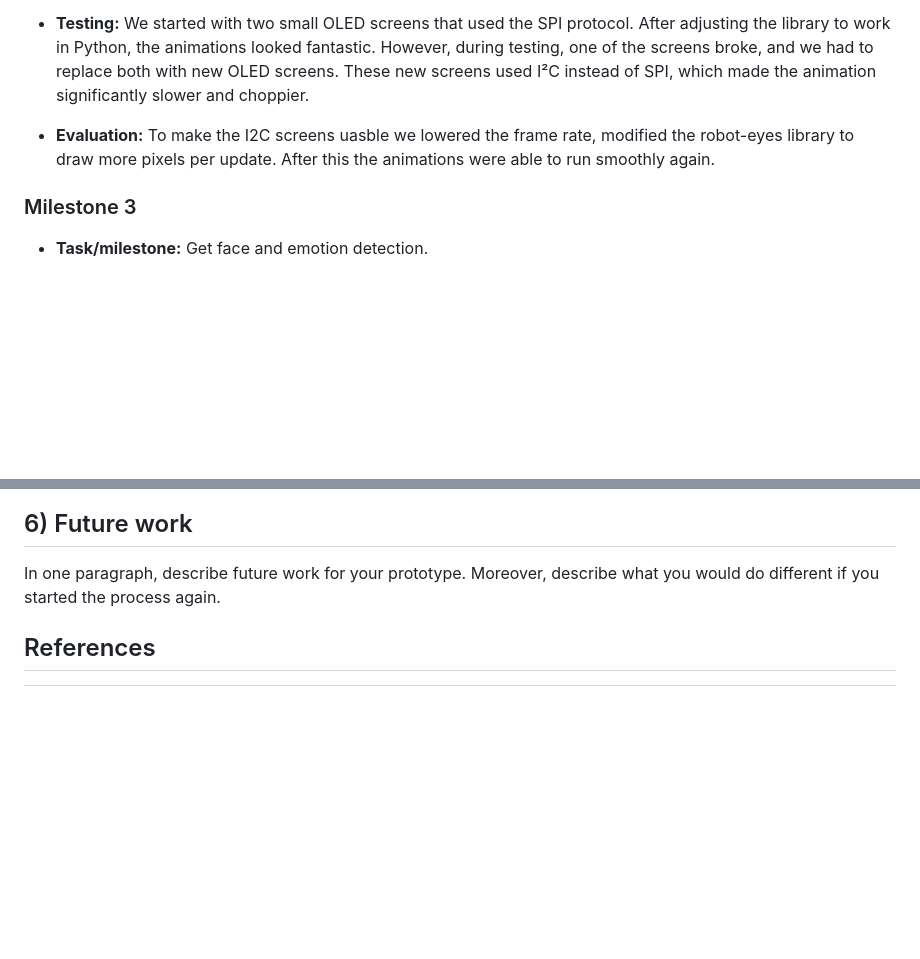
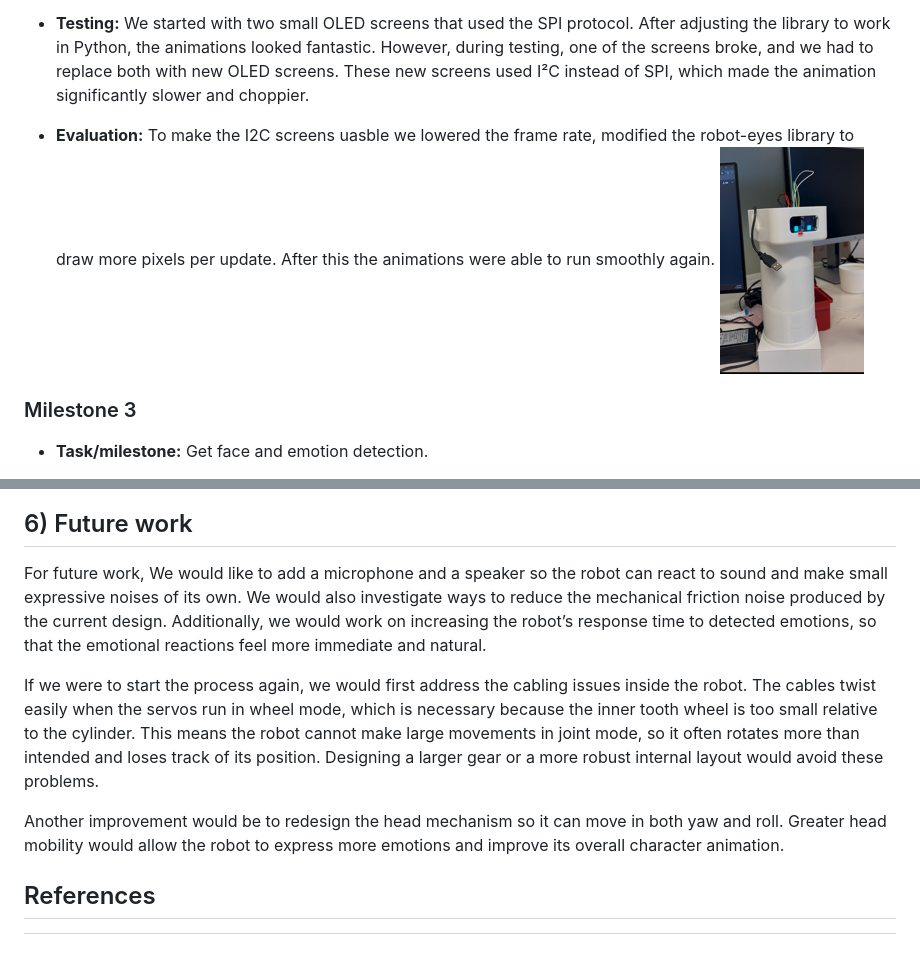
Before and after one commit to selmakmrs/in5590_software, a Markdown page: README.md, 2 parts joined by grey strips. GitHub-like rendering; pictures changed too: poster/images/milestrone_2.png (added); blank space fills up the shorter version.

Commit message:
teste

```diff
--- a/README.md
+++ b/README.md
@@ -111,6 +111,9 @@ I adapted the MicroPython version so it could run in regular Python on the Raspb
 However, during testing, one of the screens broke, and we had to replace both with new OLED screens. These new screens used I²C instead of SPI, which made the animation significantly slower and choppier.
 
 - **Evaluation:** To make the I2C screens uasble we lowered the frame rate, modified the robot-eyes library to draw more pixels per update. After this the animations were able to run smoothly again.
+![Image of the milstone 2](./poster/images/milestrone_2.png)
+
+
 
 
 
@@ -135,10 +140,12 @@ After training and optimizing the model, the robot was finally able to detect em
 <!-- ....to here-->
 ## 6) Future work
 
-<!-- delete from here to end of file -->
+For future work, We would like to add a microphone and a speaker so the robot can react to sound and make small expressive noises of its own. We would also investigate ways to reduce the mechanical friction noise produced by the current design. Additionally, we would work on increasing the robot’s response time to detected emotions, so that the emotional reactions feel more immediate and natural.
 
-In one paragraph, describe future work for your prototype. Moreover, describe what you would do different
-if you started the process again.
+If we were to start the process again, we would first address the cabling issues inside the robot. The cables twist easily when the servos run in wheel mode, which is necessary because the inner tooth wheel is too small relative to the cylinder. This means the robot cannot make large movements in joint mode, so it often rotates more than intended and loses track of its position. Designing a larger gear or a more robust internal layout would avoid these problems.
+
+Another improvement would be to redesign the head mechanism so it can move in both yaw and roll. Greater head mobility would allow the robot to express more emotions and improve its overall character animation.
+
 
 
 
```
Also changed, not shown: other parts of README.md (+2 -0 lines), 1 other file.
